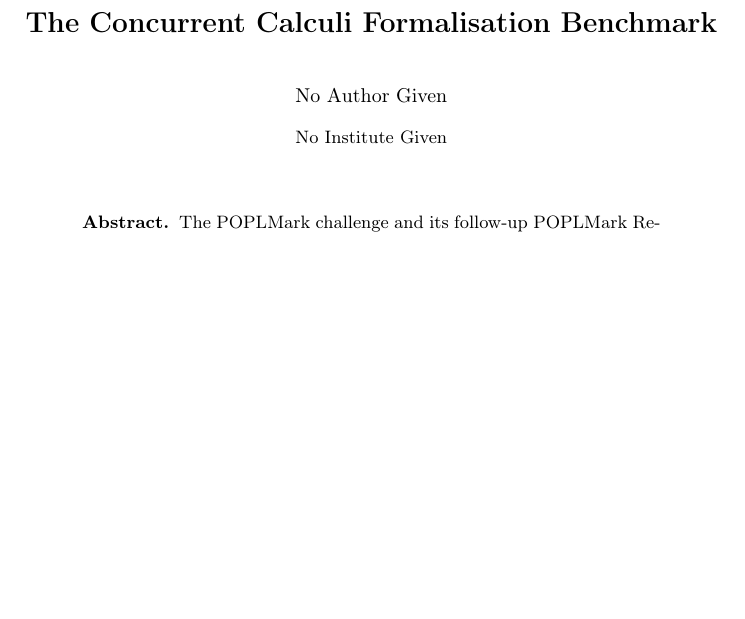
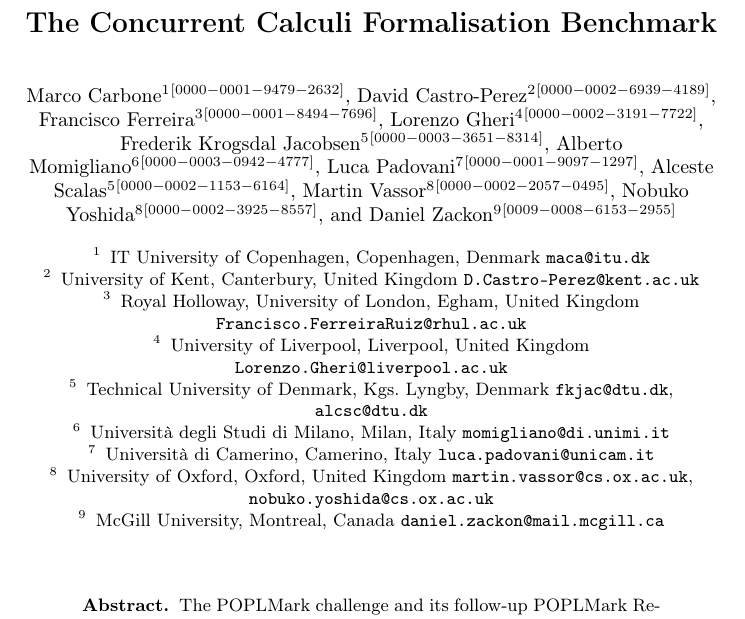
Before and after one commit to concurrentbenchmark/concurrentbenchmark, a LaTeX thesis (paper/paper.tex): part of page 1 of 21 before the commit and part of page 1 of 22 after it, cut so that both start at the same text, the shorter picture padded with empty space. Compiled offline with pdfLaTeX.

Commit message:
Revert "Anonymize paper."
This reverts commit ee50331f89b9b7f73136cb1a800788cfe8d62c0f.

```diff
--- a/paper/paper.tex
+++ b/paper/paper.tex
@@ -24,6 +24,34 @@
 \begin{document}
 
 \title{The Concurrent Calculi Formalisation Benchmark}
+
+\author{
+     Marco Carbone \inst{1}\orcidID{0000-0001-9479-2632}
+\and David Castro-Perez \inst{2}\orcidID{0000-0002-6939-4189}
+\and Francisco Ferreira \inst{3}\orcidID{0000-0001-8494-7696}
+\and Lorenzo Gheri \inst{4}\orcidID{0000-0002-3191-7722}
+\and Frederik Krogsdal Jacobsen \inst{5}\orcidID{0000-0003-3651-8314}
+\and Alberto Momigliano \inst{6}\orcidID{0000-0003-0942-4777}
+\and Luca Padovani \inst{7}\orcidID{0000-0001-9097-1297}
+\and Alceste Scalas \inst{5}\orcidID{0000-0002-1153-6164}
+\and Martin Vassor \inst{8}\orcidID{0000-0002-2057-0495}
+\and Nobuko Yoshida \inst{8}\orcidID{0000-0002-3925-8557}
+\and Daniel Zackon \inst{9}\orcidID{0009-0008-6153-2955}
+}
+
+\institute{
+     IT University of Copenhagen, Copenhagen, Denmark \email{maca@itu.dk}
+\and University of Kent, Canterbury, United Kingdom \email{D.Castro-Perez@kent.ac.uk}
+\and Royal Holloway, University of London, Egham, United Kingdom \email{Francisco.FerreiraRuiz@rhul.ac.uk}
+\and University of Liverpool, Liverpool, United Kingdom \email{Lorenzo.Gheri@liverpool.ac.uk}
+\and Technical University of Denmark, Kgs. Lyngby, Denmark \email{fkjac@dtu.dk}, \email{alcsc@dtu.dk}
+\and Università degli Studi di Milano, Milan, Italy \email{momigliano@di.unimi.it}
+\and Università di Camerino, Camerino, Italy \email{luca.padovani@unicam.it}
+\and University of Oxford, Oxford, United Kingdom \email{martin.vassor@cs.ox.ac.uk}, \email{nobuko.yoshida@cs.ox.ac.uk}
+\and McGill University, Montreal, Canada \email{daniel.zackon@mail.mcgill.ca}
+}
+
+\authorrunning{M. Carbone et al.}
 
 \maketitle
 
```
